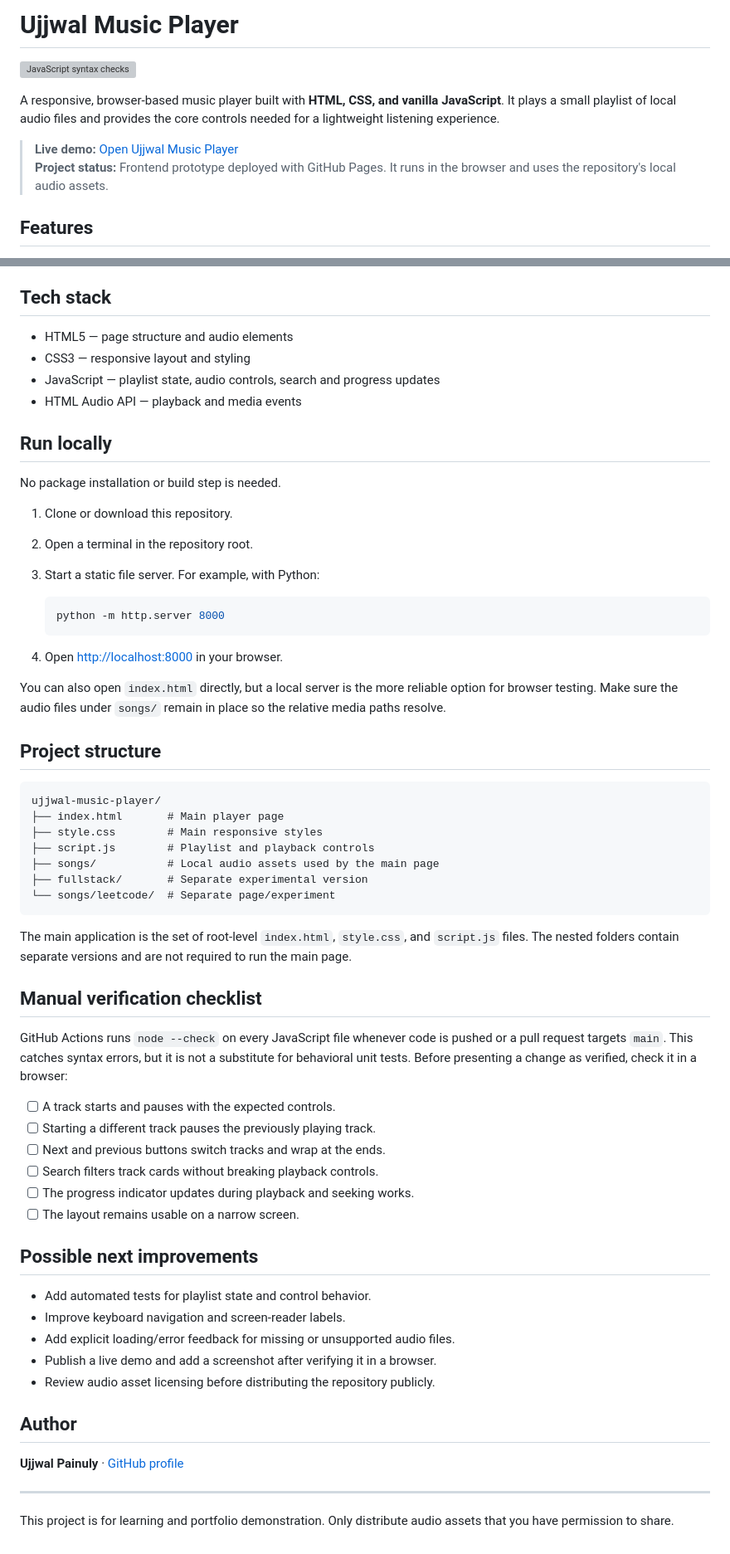
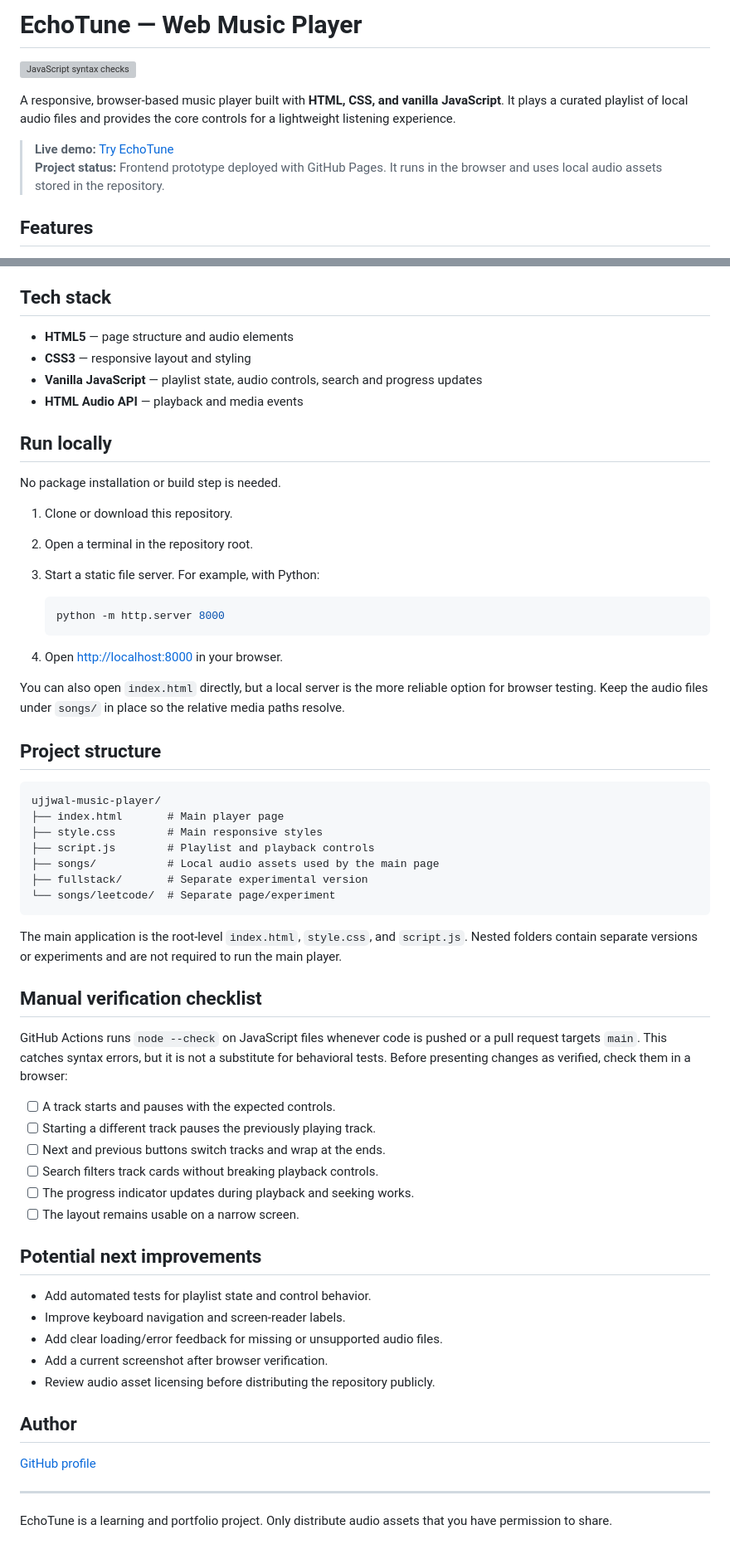
Before and after one commit to ayushpainuly1234-ui/ujjwal-music-player, a Markdown page: README.md, 2 parts joined by grey strips. Shown at 83% size. Rendered like a GitHub page; grey boxes are pictures that could not be loaded.

Commit message:
Rename music player project for a professional portfolio

````diff
--- a/README.md
+++ b/README.md
@@ -1,11 +1,11 @@
-# Ujjwal Music Player
+# EchoTune — Web Music Player
 
 ![JavaScript syntax checks](https://github.com/ayushpainuly1234-ui/ujjwal-music-player/actions/workflows/ci.yml/badge.svg)
 
-A responsive, browser-based music player built with **HTML, CSS, and vanilla JavaScript**. It plays a small playlist of local audio files and provides the core controls needed for a lightweight listening experience.
+A responsive, browser-based music player built with **HTML, CSS, and vanilla JavaScript**. It plays a curated playlist of local audio files and provides the core controls for a lightweight listening experience.
 
-> **Live demo:** [Open Ujjwal Music Player](https://ayushpainuly1234-ui.github.io/ujjwal-music-player/)
-> **Project status:** Frontend prototype deployed with GitHub Pages. It runs in the browser and uses the repository's local audio assets.
+> **Live demo:** [Try EchoTune](https://ayushpainuly1234-ui.github.io/ujjwal-music-player/)
+> **Project status:** Frontend prototype deployed with GitHub Pages. It runs in the browser and uses local audio assets stored in the repository.
 
 ## Features
 
@@ -19,10 +19,10 @@ A responsive, browser-based music player built with **HTML, CSS, and vanilla Jav
 
 ## Tech stack
 
-- HTML5 — page structure and audio elements
-- CSS3 — responsive layout and styling
-- JavaScript — playlist state, audio controls, search and progress updates
-- HTML Audio API — playback and media events
+- **HTML5** — page structure and audio elements
+- **CSS3** — responsive layout and styling
+- **Vanilla JavaScript** — playlist state, audio controls, search and progress updates
+- **HTML Audio API** — playback and media events
 
 ## Run locally
 
@@ -38,7 +38,7 @@ No package installation or build step is needed.
 
 4. Open [http://localhost:8000](http://localhost:8000) in your browser.
 
-You can also open `index.html` directly, but a local server is the more reliable option for browser testing. Make sure the audio files under `songs/` remain in place so the relative media paths resolve.
+You can also open `index.html` directly, but a local server is the more reliable option for browser testing. Keep the audio files under `songs/` in place so the relative media paths resolve.
 
 ## Project structure
 
@@ -52,11 +52,11 @@ ujjwal-music-player/
 └── songs/leetcode/  # Separate page/experiment
 ```
 
-The main application is the set of root-level `index.html`, `style.css`, and `script.js` files. The nested folders contain separate versions and are not required to run the main page.
+The main application is the root-level `index.html`, `style.css`, and `script.js`. Nested folders contain separate versions or experiments and are not required to run the main player.
 
 ## Manual verification checklist
 
-GitHub Actions runs `node --check` on every JavaScript file whenever code is pushed or a pull request targets `main`. This catches syntax errors, but it is not a substitute for behavioral unit tests. Before presenting a change as verified, check it in a browser:
+GitHub Actions runs `node --check` on JavaScript files whenever code is pushed or a pull request targets `main`. This catches syntax errors, but it is not a substitute for behavioral tests. Before presenting changes as verified, check them in a browser:
 
 - [ ] A track starts and pauses with the expected controls.
 - [ ] Starting a different track pauses the previously playing track.
@@ -65,18 +65,18 @@ GitHub Actions runs `node --check` on every JavaScript file whenever code is pus
 - [ ] The progress indicator updates during playback and seeking works.
 - [ ] The layout remains usable on a narrow screen.
 
-## Possible next improvements
+## Potential next improvements
 
 - Add automated tests for playlist state and control behavior.
 - Improve keyboard navigation and screen-reader labels.
-- Add explicit loading/error feedback for missing or unsupported audio files.
-- Publish a live demo and add a screenshot after verifying it in a browser.
+- Add clear loading/error feedback for missing or unsupported audio files.
+- Add a current screenshot after browser verification.
 - Review audio asset licensing before distributing the repository publicly.
 
 ## Author
 
-**Ujjwal Painuly** · [GitHub profile](https://github.com/ayushpainuly1234-ui)
+[GitHub profile](https://github.com/ayushpainuly1234-ui)
 
 ---
 
-This project is for learning and portfolio demonstration. Only distribute audio assets that you have permission to share.
+EchoTune is a learning and portfolio project. Only distribute audio assets that you have permission to share.
````
